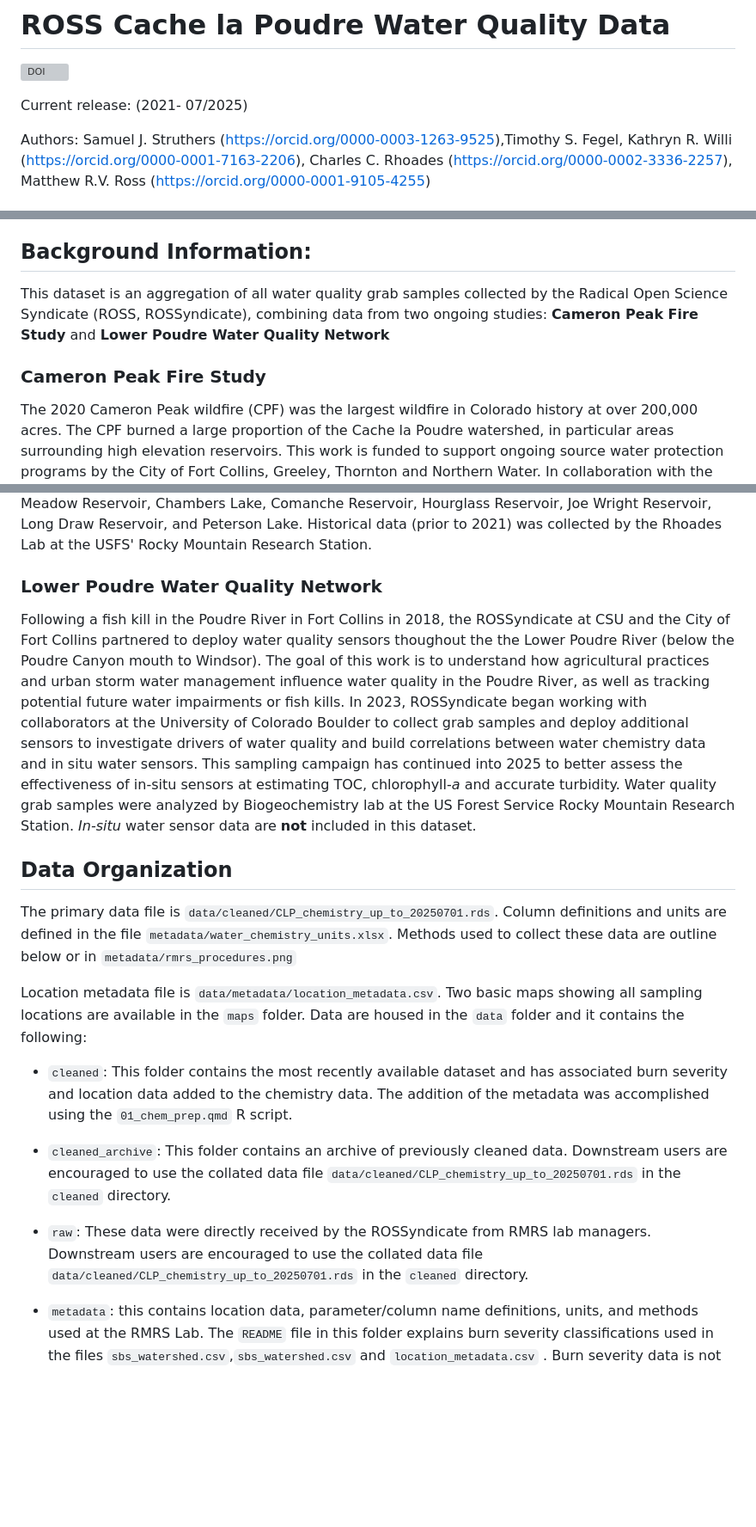
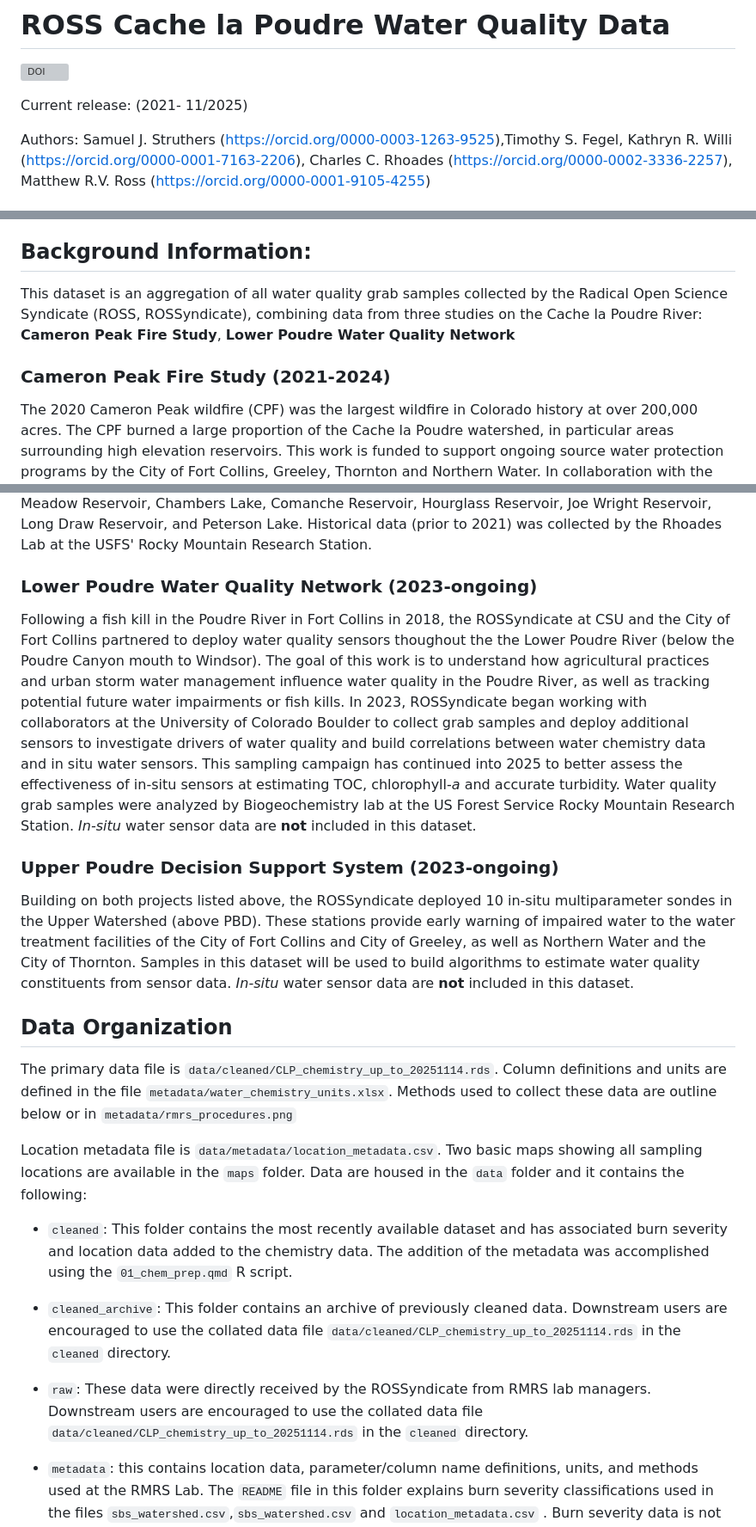
Before and after one commit to SamStruthers/CLP_waterchem_data, a Markdown page: README.md, 3 parts joined by grey strips. Shown at 86% size. Rendered like a GitHub page; blank space fills up the shorter version; grey boxes are pictures that could not be loaded.

```diff
--- a/README.md
+++ b/README.md
@@ -2,7 +2,7 @@
 
 [![DOI](https://zenodo.org/badge/791484282.svg)](https://zenodo.org/doi/10.5281/zenodo.11100085)
 
-Current release: (2021- 07/2025)
+Current release: (2021- 11/2025)
 
 Authors: Samuel J. Struthers (<https://orcid.org/0000-0003-1263-9525>),Timothy S. Fegel, Kathryn R. Willi (<https://orcid.org/0000-0001-7163-2206>), Charles C. Rhoades (<https://orcid.org/0000-0002-3336-2257>), Matthew R.V. Ross (<https://orcid.org/0000-0001-9105-4255>)
 
@@ -12,27 +12,31 @@ The majority of this dataset is water chemistry grab sample data collected in th
 
 ## **Background Information:**
 
-This dataset is an aggregation of all water quality grab samples collected by the Radical Open Science Syndicate (ROSS, ROSSyndicate), combining data from two ongoing studies: **Cameron Peak Fire Study** and **Lower Poudre Water Quality Network**
+This dataset is an aggregation of all water quality grab samples collected by the Radical Open Science Syndicate (ROSS, ROSSyndicate), combining data from three studies on the Cache la Poudre River: **Cameron Peak Fire Study**, **Lower Poudre Water Quality Network**
 
-### Cameron Peak Fire Study
+### Cameron Peak Fire Study (2021-2024)
 
 The 2020 Cameron Peak wildfire (CPF) was the largest wildfire in Colorado history at over 200,000 acres. The CPF burned a large proportion of the Cache la Poudre watershed, in particular areas surrounding high elevation reservoirs. This work is funded to support ongoing source water protection programs by the City of Fort Collins, Greeley, Thornton and Northern Water. In collaboration with the Rocky Mountain Research Station (USFS, RMRS), we are sampling various reservoir, tributary, and mainstem sites of the Cache la Poudre watershed. This field campaign allows us to analyze trends in water quality focusing on nutrients and other key constituents mobilized post-fire and help municipalities better anticipate impaired water at intakes. The original goal of this project is to understand how these nutrients affect algal growth in reservoirs and how those changes are propagated downstream. The reservoirs studied between 2021 and 2024 are the following: Barnes Meadow Reservoir, Chambers Lake, Comanche Reservoir, Hourglass Reservoir, Joe Wright Reservoir, Long Draw Reservoir, and Peterson Lake. Historical data (prior to 2021) was collected by the Rhoades Lab at the USFS' Rocky Mountain Research Station.
 
-### Lower Poudre Water Quality Network
+### Lower Poudre Water Quality Network (2023-ongoing)
 
 Following a fish kill in the Poudre River in Fort Collins in 2018, the ROSSyndicate at CSU and the City of Fort Collins partnered to deploy water quality sensors thoughout the the Lower Poudre River (below the Poudre Canyon mouth to Windsor). The goal of this work is to understand how agricultural practices and urban storm water management influence water quality in the Poudre River, as well as tracking potential future water impairments or fish kills. In 2023, ROSSyndicate began working with collaborators at the University of Colorado Boulder to collect grab samples and deploy additional sensors to investigate drivers of water quality and build correlations between water chemistry data and in situ water sensors. This sampling campaign has continued into 2025 to better assess the effectiveness of in-situ sensors at estimating TOC, chlorophyll-*a* and accurate turbidity. Water quality grab samples were analyzed by Biogeochemistry lab at the US Forest Service Rocky Mountain Research Station. *In-situ* water sensor data are **not** included in this dataset.
 
+### Upper Poudre Decision Support System (2023-ongoing)
+
+Building on both projects listed above, the ROSSyndicate deployed 10 in-situ multiparameter sondes in the Upper Watershed (above PBD). These stations provide early warning of impaired water to the water treatment facilities of the City of Fort Collins and City of Greeley, as well as Northern Water and the City of Thornton. Samples in this dataset will be used to build algorithms to estimate water quality constituents from sensor data. *In-situ* water sensor data are **not** included in this dataset.
+
 ## Data Organization
 
-The primary data file is `data/cleaned/CLP_chemistry_up_to_20250701.rds`. Column definitions and units are defined in the file `metadata/water_chemistry_units.xlsx`. Methods used to collect these data are outline below or in `metadata/rmrs_procedures.png`
+The primary data file is `data/cleaned/CLP_chemistry_up_to_20251114.rds`. Column definitions and units are defined in the file `metadata/water_chemistry_units.xlsx`. Methods used to collect these data are outline below or in `metadata/rmrs_procedures.png`
 
 Location metadata file is `data/metadata/location_metadata.csv`. Two basic maps showing all sampling locations are available in the `maps` folder. Data are housed in the `data` folder and it contains the following:
 
 -   `cleaned`: This folder contains the most recently available dataset and has associated burn severity and location data added to the chemistry data. The addition of the metadata was accomplished using the `01_chem_prep.qmd` R script.
 
--   `cleaned_archive`: This folder contains an archive of previously cleaned data. Downstream users are encouraged to use the collated data file `data/cleaned/CLP_chemistry_up_to_20250701.rds` in the `cleaned` directory.
+-   `cleaned_archive`: This folder contains an archive of previously cleaned data. Downstream users are encouraged to use the collated data file `data/cleaned/CLP_chemistry_up_to_20251114.rds` in the `cleaned` directory.
 
--   `raw`: These data were directly received by the ROSSyndicate from RMRS lab managers. Downstream users are encouraged to use the collated data file `data/cleaned/CLP_chemistry_up_to_20250701.rds` in the `cleaned` directory.
+-   `raw`: These data were directly received by the ROSSyndicate from RMRS lab managers. Downstream users are encouraged to use the collated data file `data/cleaned/CLP_chemistry_up_to_20251114.rds` in the `cleaned` directory.
 
 -   `metadata`: this contains location data, parameter/column name definitions, units, and methods used at the RMRS Lab. The `README` file in this folder explains burn severity classifications used in the files `sbs_watershed.csv`,`sbs_watershed.csv` and `location_metadata.csv` . Burn severity data is not available for sites downstream of the Canyon Mouth (site code: PBD) or sites added after 2024
 
```
Also changed, not shown: other parts of README.md (+4 -2 lines).
